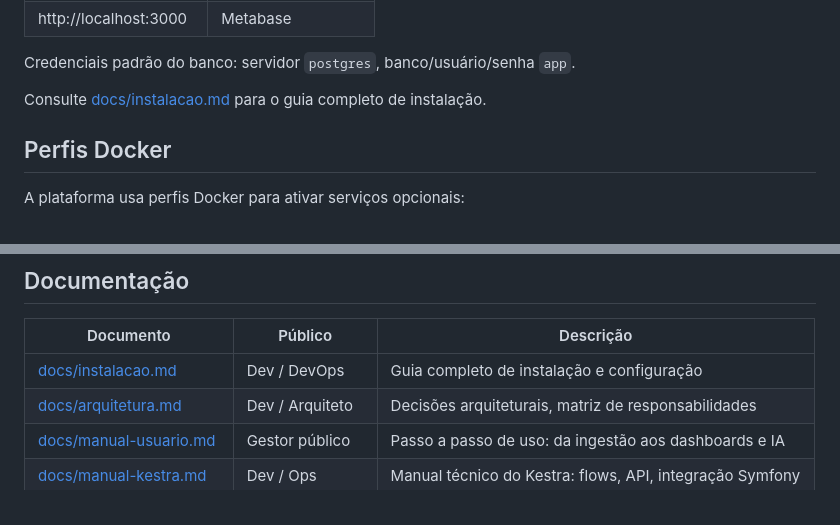
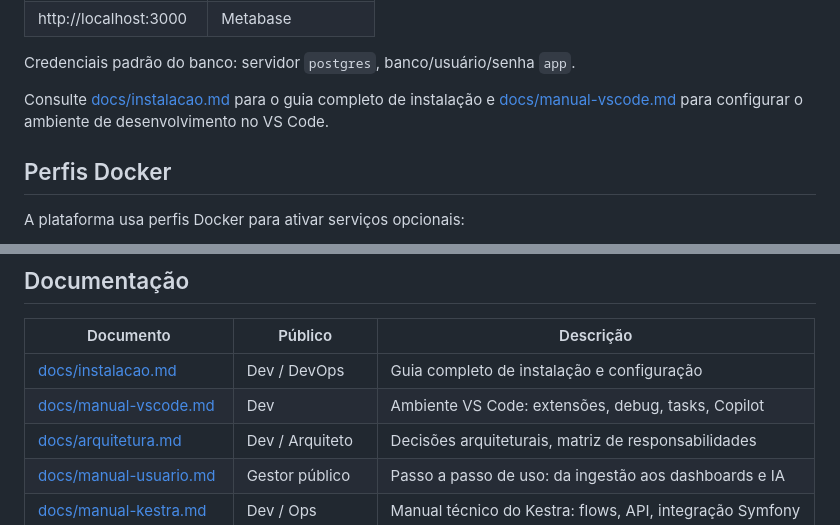
Before and after one commit to sertaodigitalorg/Plataforma360, a Markdown page: README.md, 2 parts joined by grey strips. Rendered like a GitHub page.

Commit message:
feat: Update README and add VS Code setup documentation for development environment

```diff
--- a/README.md
+++ b/README.md
@@ -74,7 +74,7 @@ Após subir o ambiente:
 
 Credenciais padrão do banco: servidor `postgres`, banco/usuário/senha `app`.
 
-Consulte [docs/instalacao.md](docs/instalacao.md) para o guia completo de instalação.
+Consulte [docs/instalacao.md](docs/instalacao.md) para o guia completo de instalação e [docs/manual-vscode.md](docs/manual-vscode.md) para configurar o ambiente de desenvolvimento no VS Code.
 
 ## Perfis Docker
 
@@ -161,6 +161,7 @@ Roadmap detalhado em [docs/roadmap.md](docs/roadmap.md).
 | Documento | Público | Descrição |
 |---|---|---|
 | [docs/instalacao.md](docs/instalacao.md) | Dev / DevOps | Guia completo de instalação e configuração |
+| [docs/manual-vscode.md](docs/manual-vscode.md) | Dev | Ambiente VS Code: extensões, debug, tasks, Copilot |
 | [docs/arquitetura.md](docs/arquitetura.md) | Dev / Arquiteto | Decisões arquiteturais, matriz de responsabilidades |
 | [docs/manual-usuario.md](docs/manual-usuario.md) | Gestor público | Passo a passo de uso: da ingestão aos dashboards e IA |
 | [docs/manual-kestra.md](docs/manual-kestra.md) | Dev / Ops | Manual técnico do Kestra: flows, API, integração Symfony |
```
Also changed, not shown: docs/manual-vscode.md (added, +449 -0 lines).
